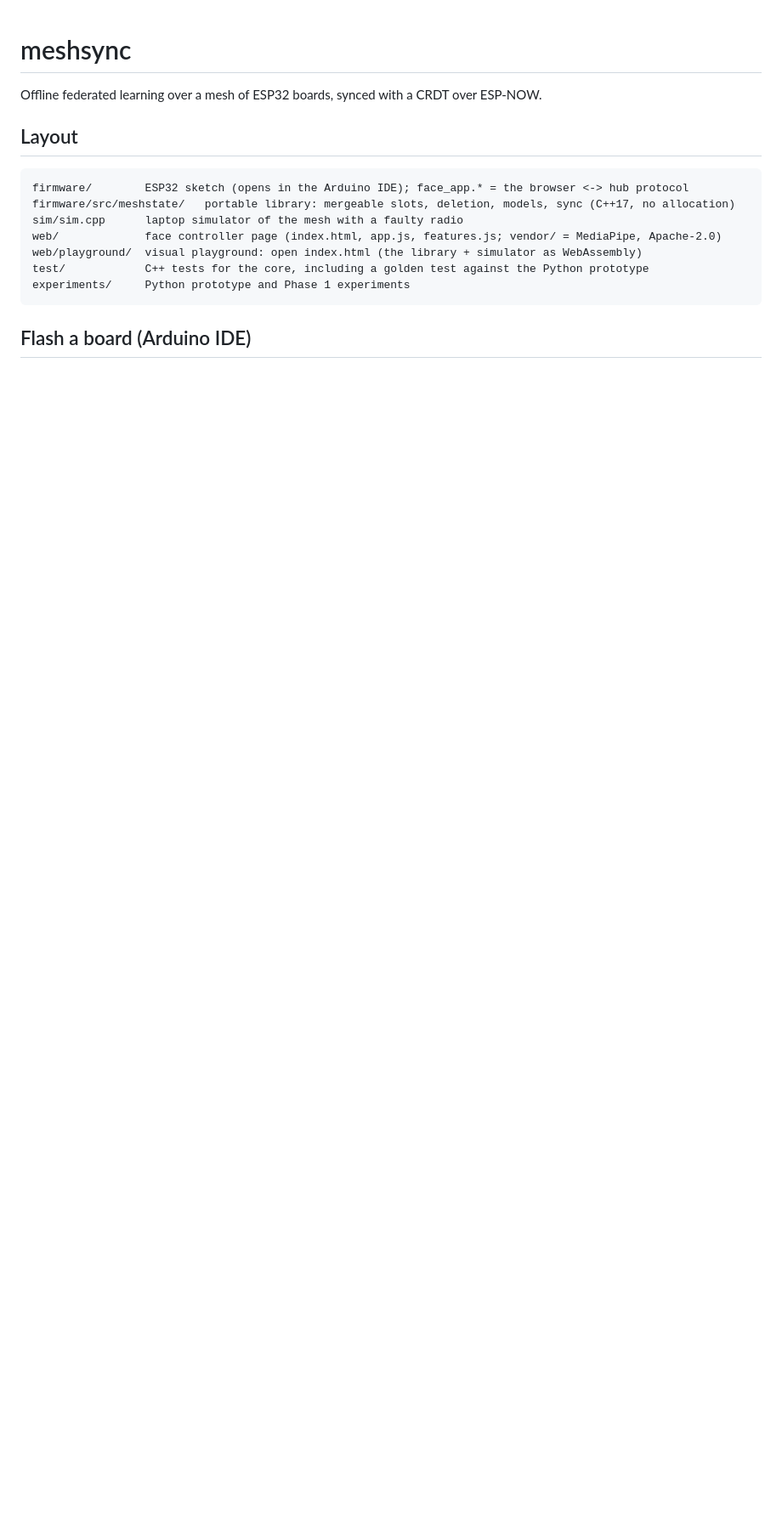
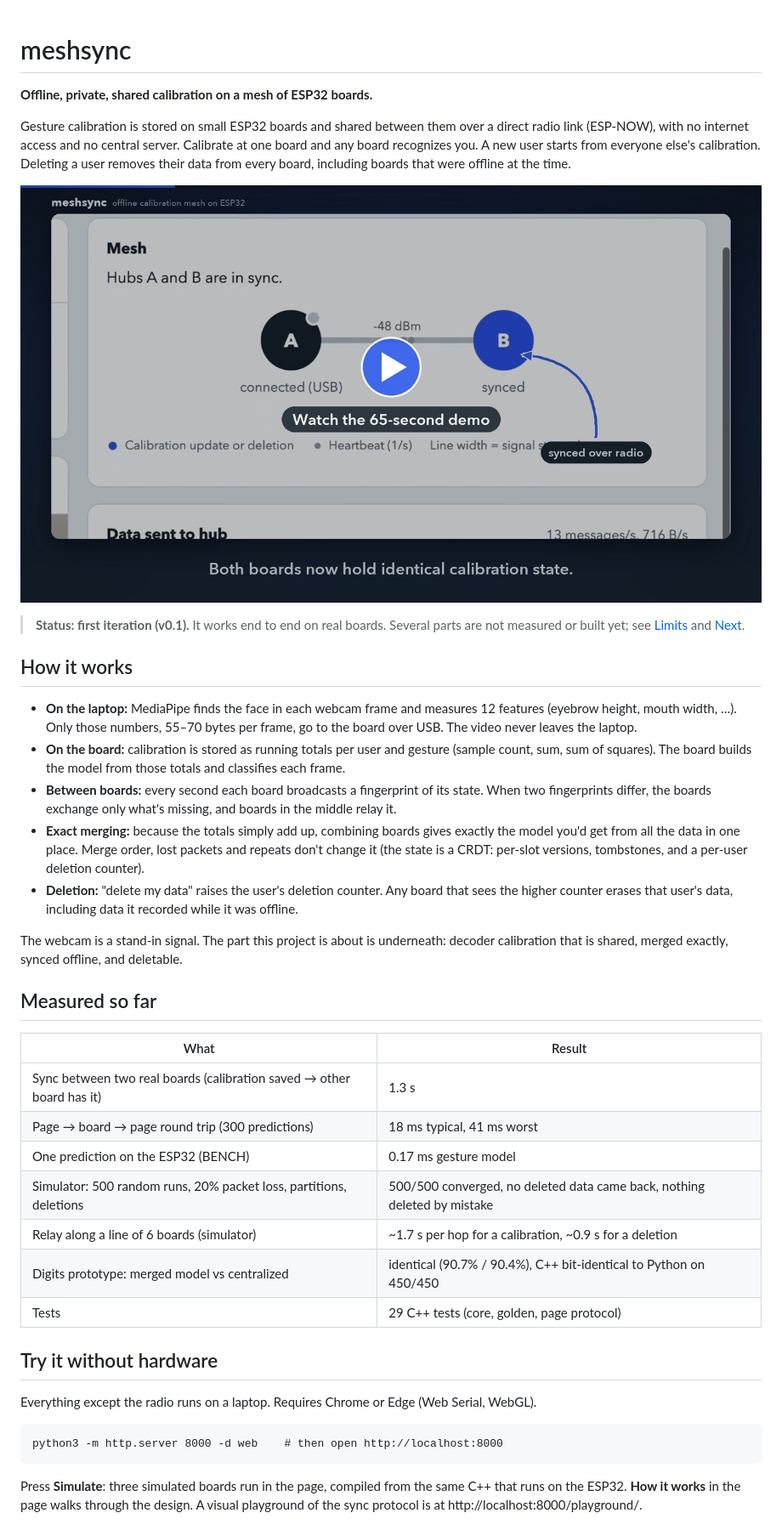
Before and after one commit to madiyarzm/meshsync, a Markdown page: README.md, the part around one of its changes. Shown at 85% size. GitHub-like rendering; pictures changed too: media/demo_poster.jpg (added); blank space fills up the shorter version.

Commit message:
Prepare v0.1 for GitHub: README, MIT license, demo video
Co-Authored-By: Claude Opus 5.5 <noreply@anthropic.com>

````diff
--- a/README.md
+++ b/README.md
@@ -1,18 +1,56 @@
 # meshsync
 
-Offline federated learning over a mesh of ESP32 boards, synced with a CRDT over ESP-NOW.
+**Offline, private, shared calibration on a mesh of ESP32 boards.**
 
-## Layout
+Gesture calibration is stored on small ESP32 boards and shared between them over a direct radio
+link (ESP-NOW), with no internet access and no central server. Calibrate at one board and any
+board recognizes you. A new user starts from everyone else's calibration. Deleting a user removes
+their data from every board, including boards that were offline at the time.
+
+[![Watch the 65-second demo](media/demo_poster.jpg)](media/meshsync_demo.mp4)
+
+> **Status: first iteration (v0.1).** It works end to end on real boards. Several parts are not
+> measured or built yet; see [Limits](#limits) and [Next](#next).
+
+## How it works
+
+- **On the laptop:** MediaPipe finds the face in each webcam frame and measures 12 features
+  (eyebrow height, mouth width, …). Only those numbers, 55–70 bytes per frame, go to the board
+  over USB. The video never leaves the laptop.
+- **On the board:** calibration is stored as running totals per user and gesture (sample count,
+  sum, sum of squares). The board builds the model from those totals and classifies each frame.
+- **Between boards:** every second each board broadcasts a fingerprint of its state. When two
+  fingerprints differ, the boards exchange only what's missing, and boards in the middle relay it.
+- **Exact merging:** because the totals simply add up, combining boards gives exactly the model
+  you'd get from all the data in one place. Merge order, lost packets and repeats don't change it
+  (the state is a CRDT: per-slot versions, tombstones, and a per-user deletion counter).
+- **Deletion:** "delete my data" raises the user's deletion counter. Any board that sees the higher
+  counter erases that user's data, including data it recorded while it was offline.
+
+The webcam is a stand-in signal. The part this project is about is underneath: decoder
+calibration that is shared, merged exactly, synced offline, and deletable.
+
+## Measured so far
+
+| What | Result |
+|---|---|
+| Sync between two real boards (calibration saved → other board has it) | 1.3 s |
+| Page → board → page round trip (300 predictions) | 18 ms typical, 41 ms worst |
+| One prediction on the ESP32 (BENCH) | 0.17 ms gesture model |
+| Simulator: 500 random runs, 20% packet loss, partitions, deletions | 500/500 converged, no deleted data came back, nothing deleted by mistake |
+| Relay along a line of 6 boards (simulator) | ~1.7 s per hop for a calibration, ~0.9 s for a deletion |
+| Digits prototype: merged model vs centralized | identical (90.7% / 90.4%), C++ bit-identical to Python on 450/450 |
+| Tests | 29 C++ tests (core, golden, page protocol) |
+
+## Try it without hardware
+
+Everything except the radio runs on a laptop. Requires Chrome or Edge (Web Serial, WebGL).
 
 ```
-firmware/        ESP32 sketch (opens in the Arduino IDE); face_app.* = the browser <-> hub protocol
-firmware/src/meshstate/   portable library: mergeable slots, deletion, models, sync (C++17, no allocation)
-sim/sim.cpp      laptop simulator of the mesh with a faulty radio
-web/             face controller page (index.html, app.js, features.js; vendor/ = MediaPipe, Apache-2.0)
-web/playground/  visual playground: open index.html (the library + simulator as WebAssembly)
-test/            C++ tests for the core, including a golden test against the Python prototype
-experiments/     Python prototype and Phase 1 experiments
+python3 -m http.server 8000 -d web    # then open http://localhost:8000
 ```
 
-## Flash a board (Arduino IDE)
+Press **Simulate**: three simulated boards run in the page, compiled from the same C++ that runs on
+the ESP32. **How it works** in the page walks through the design. A visual playground of the sync
+protocol is at http://localhost:8000/playground/.
 
````
Also changed, not shown: other parts of README.md (+38 -33 lines), 3 other files.
